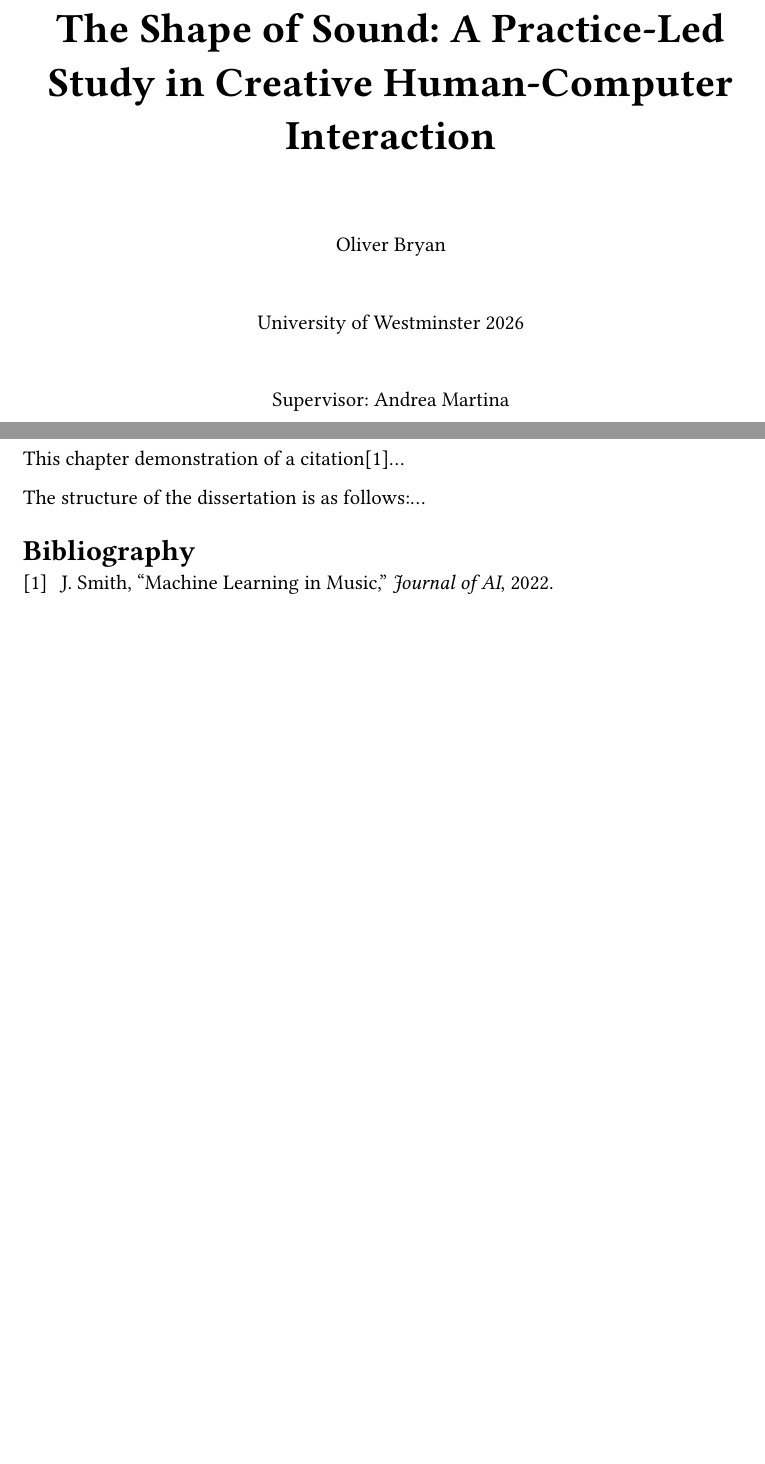
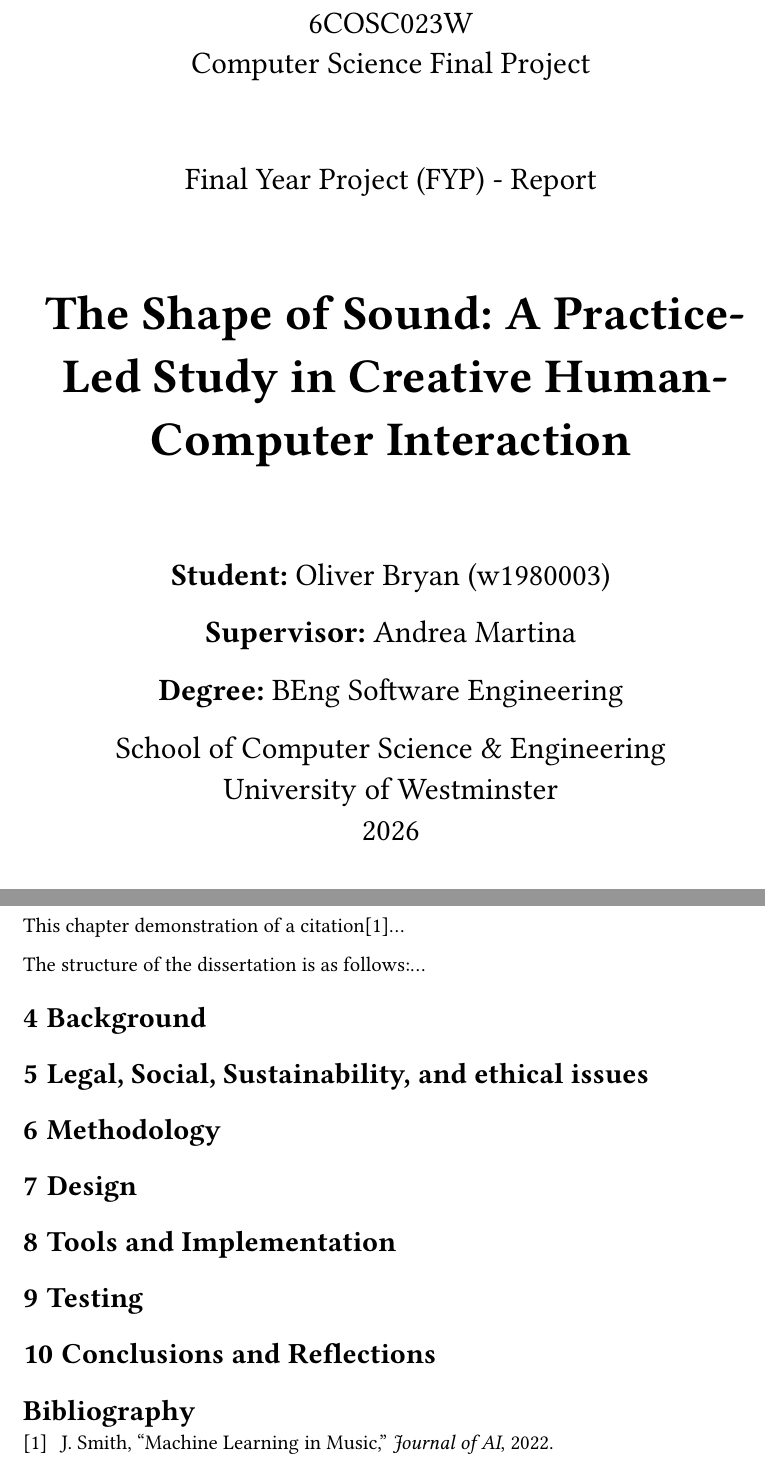
Before and after one commit to hex248/tsos, a Typst document (report/report.typ, which reads report/chapters/conclusions_and_reflections.typ, report/chapters/legal_social_sustainability_and_ethical_issues.typ, report/chapters/tools_and_implementation.typ): two parts of pages 1 and 4 of 4, joined at a grey line, cut at the place of the change, the shorter picture padded with empty space. Compiled offline with Typst 0.15; a missing font is replaced by an installed copy or a similar font.

Commit message:
amended structure to match template
not fully complete yet

```diff
--- /dev/null
+++ b/report/chapters/conclusions_and_reflections.typ
@@ -0,0 +1,3 @@
+#let conclusions_and_reflections = [
+= Conclusions and Reflections
+]
--- /dev/null
+++ b/report/chapters/legal_social_sustainability_and_ethical_issues.typ
@@ -0,0 +1,3 @@
+#let legal_social_sustainability_and_ethical_issues = [
+= Legal, Social, Sustainability, and ethical issues
+]
--- /dev/null
+++ b/report/chapters/tools_and_implementation.typ
@@ -0,0 +1,3 @@
+#let tools_and_implementation = [
+= Tools and Implementation
+]
--- a/report/report.typ
+++ b/report/report.typ
@@ -19,14 +19,22 @@
 #let bib = bibliography("bibliography.bib")
 
 #align(center)[
-  #text(size: 24pt, weight: "bold")[The Shape of Sound: A Practice-Led Study in Creative Human-Computer Interaction]
+  #text(size: 18pt)[
+    6COSC023W
+    \
+    Computer Science Final Project
+
+    \
+
+    Final Year Project (FYP) - Report
+  ]
 
   \
 
-  Oliver Bryan
+  #text(size: 28pt, weight: "bold")[The Shape of Sound: A Practice-Led Study in Creative Human-Computer Interaction]
 
   \
 
-  University of Westminster
-  2026
+  #text(size:18pt)[
+    #text(weight: "bold")[Student: ]Oliver Bryan (w1980003)
 
@@ -34,5 +42,12 @@
 
-  Supervisor: Andrea Martina
+    #text(weight: "bold")[Degree: ] BEng Software Engineering
+
+    School of Computer Science & Engineering
+    \
+    University of Westminster
+    \
+    2026
+  ]
 ]
 
 #pagebreak()
@@ -50,3 +65,5 @@ This dissertation investigates...
 #pagebreak()
 
 #import "chapters/intro.typ": intro
+#import "chapters/background.typ": background
+#import "chapters/legal_social_sustainability_and_ethical_issues.typ": legal_social_sustainability_and_ethical_issues
@@ -53,2 +75,4 @@ This dissertation investigates...
 
 #intro
+#background
+#legal_social_sustainability_and_ethical_issues
```
Also changed, not shown: report/chapters/background.typ (added, +3 -0 lines), report/chapters/design.typ (added, +3 -0 lines), report/chapters/methodology.typ (added, +3 -0 lines), report/chapters/testing.typ (added, +3 -0 lines), report/report.typ (12 more changed lines).
